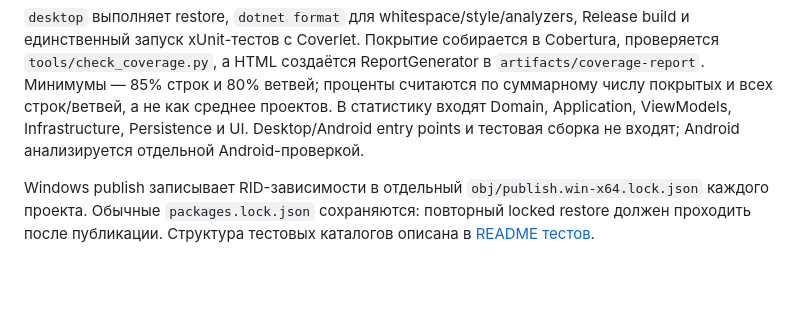
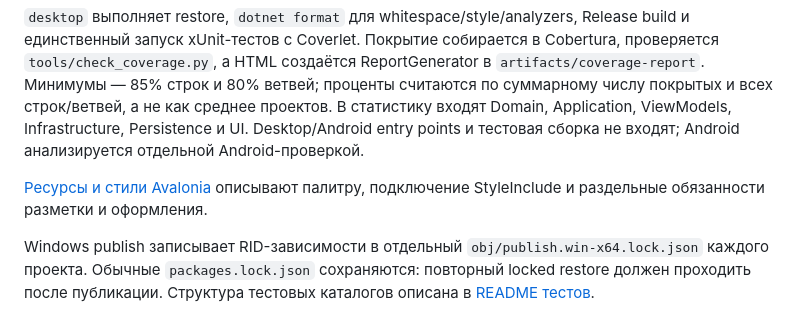
Before and after one commit to Volodya1000/maps, a Markdown page: docs/development.md, the part around the change. Drawn GitHub-style; blank space fills up the shorter version.

Commit message:
docs(ui): link resource and style architecture

```diff
--- a/docs/development.md
+++ b/docs/development.md
@@ -26,6 +26,8 @@ uv run --locked pre-commit run --all-files --hook-stage pre-push
 
 `desktop` выполняет restore, `dotnet format` для whitespace/style/analyzers, Release build и единственный запуск xUnit-тестов с Coverlet. Покрытие собирается в Cobertura, проверяется `tools/check_coverage.py`, а HTML создаётся ReportGenerator в `artifacts/coverage-report`. Минимумы — 85% строк и 80% ветвей; проценты считаются по суммарному числу покрытых и всех строк/ветвей, а не как среднее проектов. В статистику входят Domain, Application, ViewModels, Infrastructure, Persistence и UI. Desktop/Android entry points и тестовая сборка не входят; Android анализируется отдельной Android-проверкой.
 
+[Ресурсы и стили Avalonia](ui-styling.md) описывают палитру, подключение StyleInclude и раздельные обязанности разметки и оформления.
+
 Windows publish записывает RID-зависимости в отдельный `obj/publish.win-x64.lock.json` каждого проекта. Обычные `packages.lock.json` сохраняются: повторный locked restore должен проходить после публикации. Структура тестовых каталогов описана в [README тестов](../tests/CableRoutePlanner.Tests/README.md).
 
 Для просмотра отчёта локально откройте `artifacts/coverage-report/index.html`. Непокрытые строки и покрытие классов/методов видны в HTML. `line coverage` показывает выполненные исходные строки, `branch coverage` — выполненные варианты условных переходов. Сгенерированный компилятором/Avalonia/Fody код и сторонние библиотеки исключаются в `coverage.runsettings`; самостоятельно написанный прикладной код не исключается.
```
